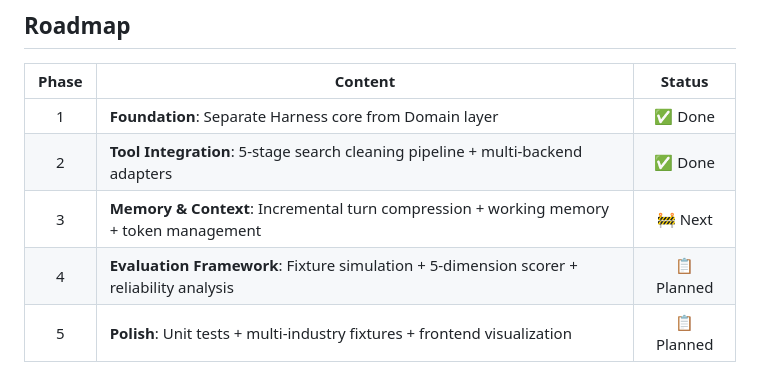
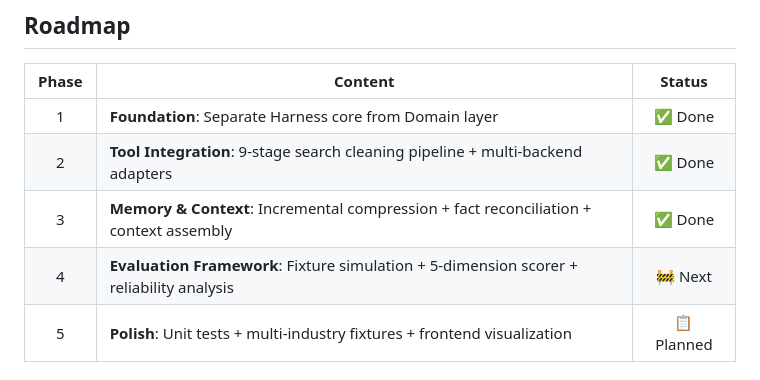
Before and after one commit to Gkoi312/Multi-Agent-Business-Analysis, a Markdown page: README.md, the part around one of its changes. Rendered like a GitHub page.

```diff
--- a/README.md
+++ b/README.md
@@ -275,9 +286,9 @@ The domain code resolves backends by name automatically via `TOOL_REGISTRY.get_s
 | Phase | Content | Status |
 |:---:|------|:---:|
 | 1 | **Foundation**: Separate Harness core from Domain layer | ✅ Done |
-| 2 | **Tool Integration**: 5-stage search cleaning pipeline + multi-backend adapters | ✅ Done |
-| 3 | **Memory & Context**: Incremental turn compression + working memory + token management | 🚧 Next |
-| 4 | **Evaluation Framework**: Fixture simulation + 5-dimension scorer + reliability analysis | 📋 Planned |
+| 2 | **Tool Integration**: 9-stage search cleaning pipeline + multi-backend adapters | ✅ Done |
+| 3 | **Memory & Context**: Incremental compression + fact reconciliation + context assembly | ✅ Done |
+| 4 | **Evaluation Framework**: Fixture simulation + 5-dimension scorer + reliability analysis | 🚧 Next |
 | 5 | **Polish**: Unit tests + multi-industry fixtures + frontend visualization | 📋 Planned |
 
 ## Limitations
```
Also changed, not shown: other parts of README.md (+26 -15 lines), README-zh.md (+24 -14 lines).
